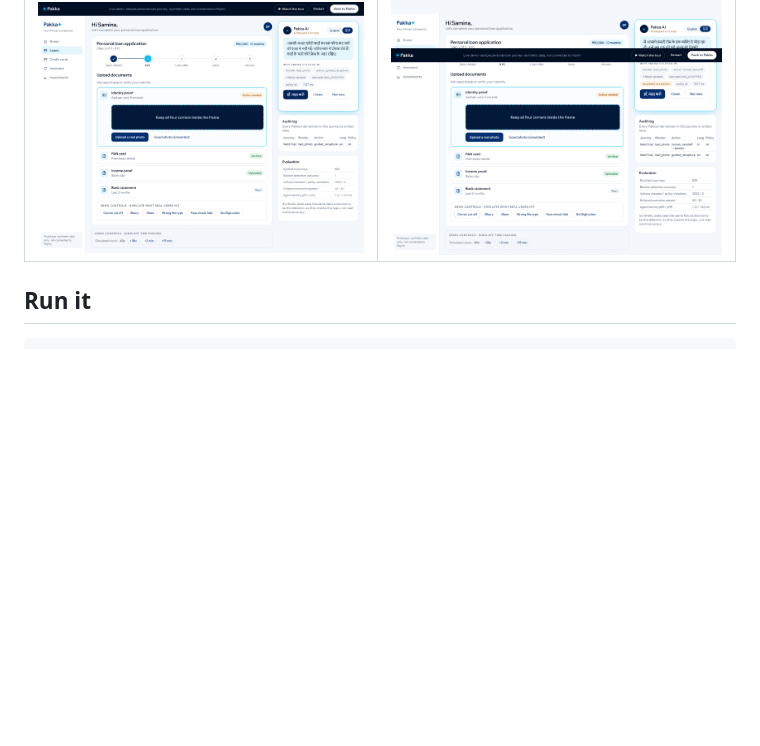
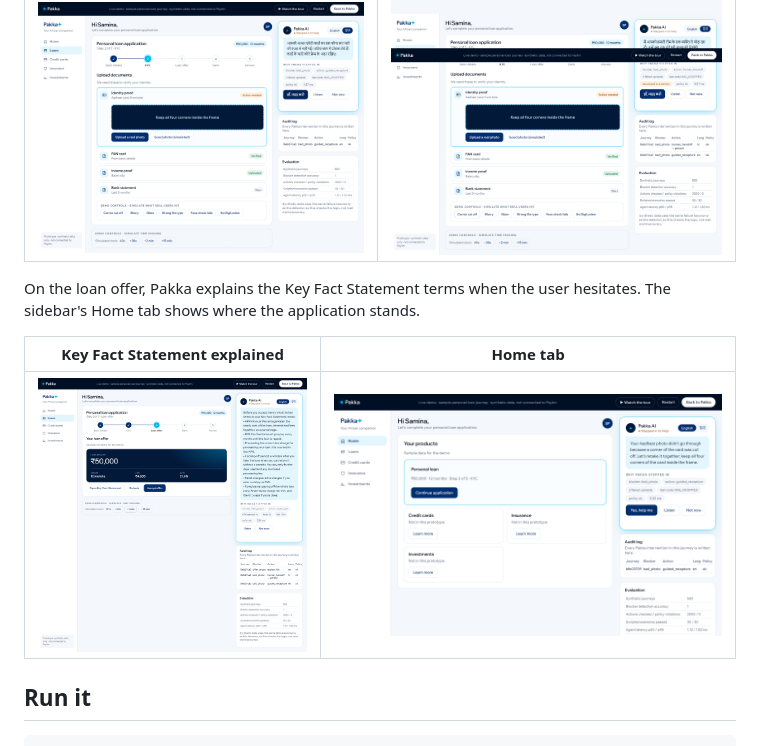
Before and after one commit to saminadamn/pakka-paytm, a Markdown page: README.md, the part around the change. Rendered like a GitHub page; pictures changed too: docs/screenshots/09-home-tab.png (added); blank space fills up the shorter version.

Commit message:
Make demo sidebar tabs clickable and add Home tab screenshot

```diff
--- a/README.md
+++ b/README.md
@@ -60,6 +60,12 @@ The user accepts and gets a framing guide. One more failure and Pakka hands them
 | Guided retake | Handoff to a person |
 |---|---|
 | ![Guided recapture](docs/screenshots/04-guided-recapture.png) | ![Human handoff](docs/screenshots/05-handoff.png) |
+
+On the loan offer, Pakka explains the Key Fact Statement terms when the user hesitates. The sidebar's Home tab shows where the application stands.
+
+| Key Fact Statement explained | Home tab |
+|---|---|
+| ![KFS explained](docs/screenshots/06-offer-kfs.png) | ![Home tab](docs/screenshots/09-home-tab.png) |
 
 ## Run it
 
```
Also changed, not shown: 1 other file.
